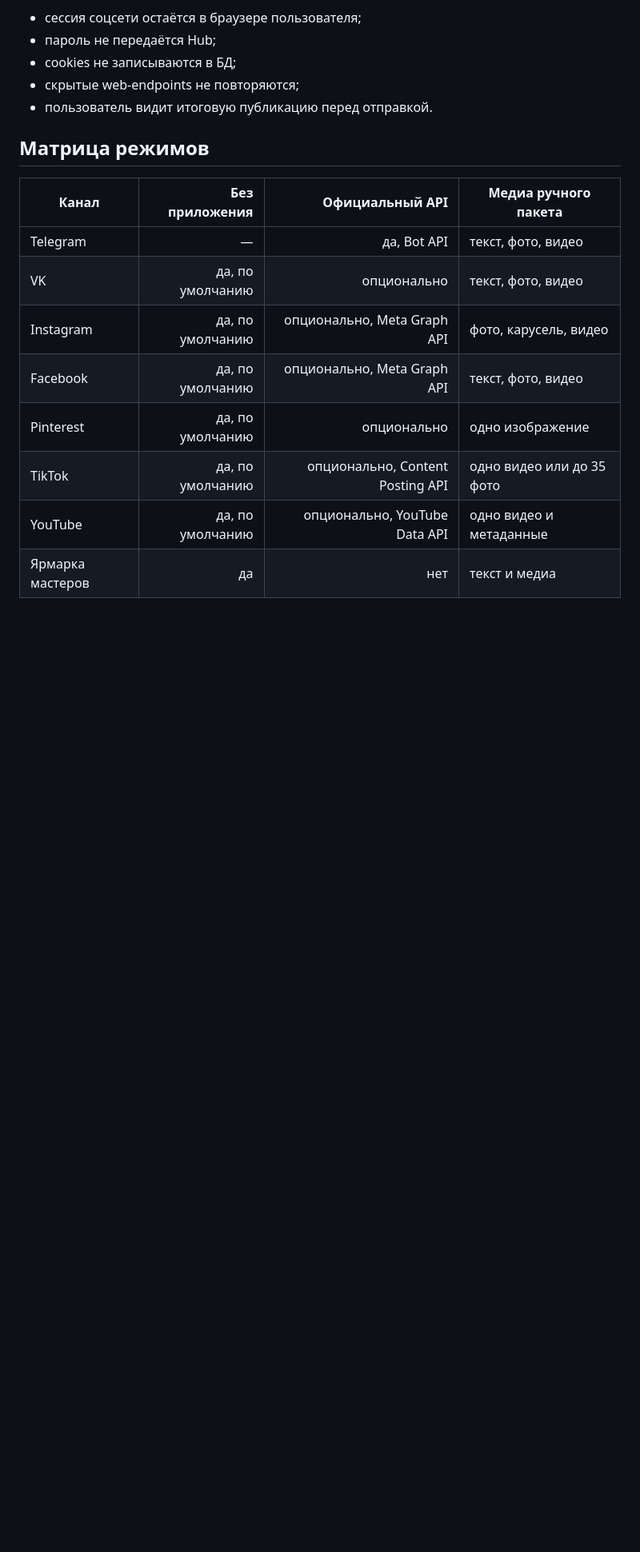
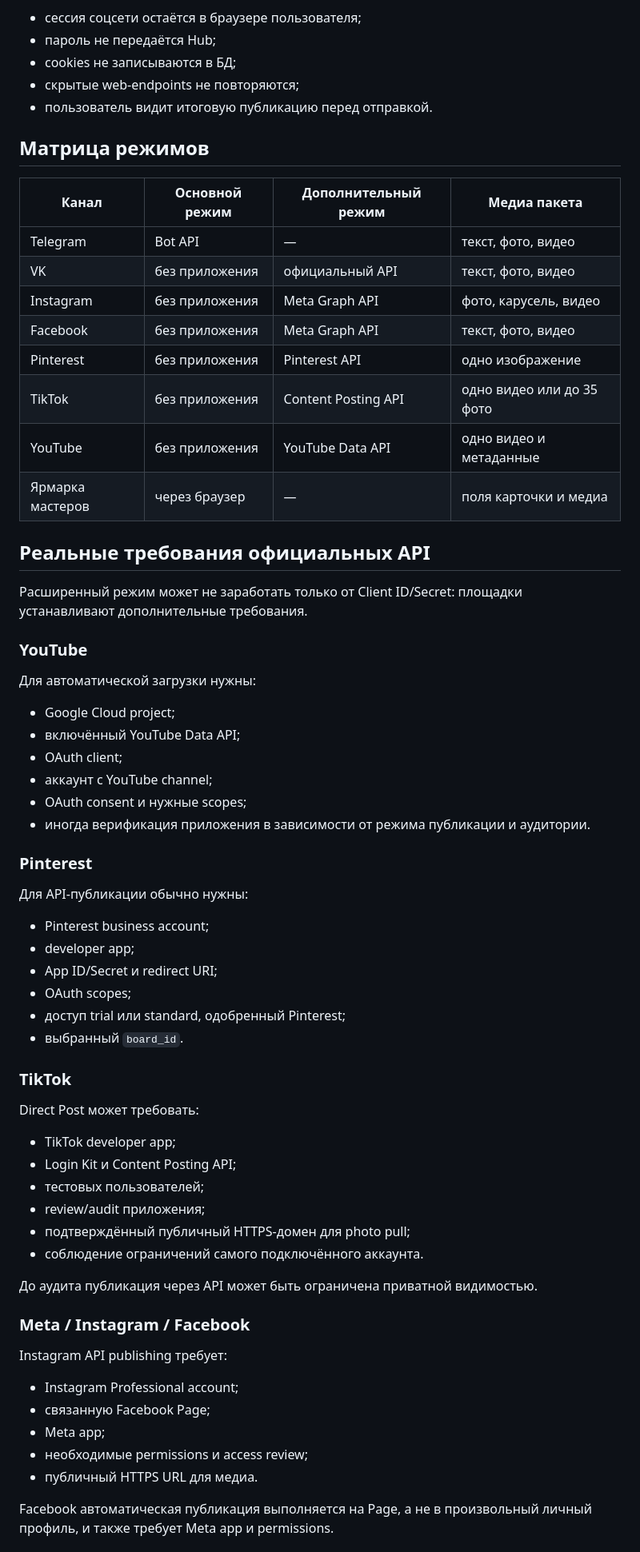
Before and after one commit to f2re/bamboo-content-hub, a Markdown page: docs/INTEGRATIONS.md, the part around one of its changes. Shown at 80% size. GitHub-like rendering; blank space fills up the shorter version.

Commit message:
docs(integrations): define API prerequisites and Livemaster browser mode

```diff
--- a/docs/INTEGRATIONS.md
+++ b/docs/INTEGRATIONS.md
@@ -65,13 +127,65 @@ Bamboo сохраняет более узкую модель:
 
 ## Матрица режимов
 
-| Канал | Без приложения | Официальный API | Медиа ручного пакета |
-|---|---:|---:|---|
-| Telegram | — | да, Bot API | текст, фото, видео |
-| VK | да, по умолчанию | опционально | текст, фото, видео |
-| Instagram | да, по умолчанию | опционально, Meta Graph API | фото, карусель, видео |
-| Facebook | да, по умолчанию | опционально, Meta Graph API | текст, фото, видео |
-| Pinterest | да, по умолчанию | опционально | одно изображение |
-| TikTok | да, по умолчанию | опционально, Content Posting API | одно видео или до 35 фото |
-| YouTube | да, по умолчанию | опционально, YouTube Data API | одно видео и метаданные |
-| Ярмарка мастеров | да | нет | текст и медиа |
+| Канал | Основной режим | Дополнительный режим | Медиа пакета |
+|---|---|---|---|
+| Telegram | Bot API | — | текст, фото, видео |
+| VK | без приложения | официальный API | текст, фото, видео |
+| Instagram | без приложения | Meta Graph API | фото, карусель, видео |
+| Facebook | без приложения | Meta Graph API | текст, фото, видео |
+| Pinterest | без приложения | Pinterest API | одно изображение |
+| TikTok | без приложения | Content Posting API | одно видео или до 35 фото |
+| YouTube | без приложения | YouTube Data API | одно видео и метаданные |
+| Ярмарка мастеров | через браузер | — | поля карточки и медиа |
+
+## Реальные требования официальных API
+
+Расширенный режим может не заработать только от Client ID/Secret: площадки устанавливают дополнительные требования.
+
+### YouTube
+
+Для автоматической загрузки нужны:
+
+- Google Cloud project;
+- включённый YouTube Data API;
+- OAuth client;
+- аккаунт с YouTube channel;
+- OAuth consent и нужные scopes;
+- иногда верификация приложения в зависимости от режима публикации и аудитории.
+
+### Pinterest
+
+Для API-публикации обычно нужны:
+
+- Pinterest business account;
+- developer app;
+- App ID/Secret и redirect URI;
+- OAuth scopes;
+- доступ trial или standard, одобренный Pinterest;
+- выбранный `board_id`.
+
+### TikTok
+
+Direct Post может требовать:
+
+- TikTok developer app;
+- Login Kit и Content Posting API;
+- тестовых пользователей;
+- review/audit приложения;
+- подтверждённый публичный HTTPS-домен для photo pull;
+- соблюдение ограничений самого подключённого аккаунта.
+
+До аудита публикация через API может быть ограничена приватной видимостью.
+
+### Meta / Instagram / Facebook
+
+Instagram API publishing требует:
+
+- Instagram Professional account;
+- связанную Facebook Page;
+- Meta app;
+- необходимые permissions и access review;
+- публичный HTTPS URL для медиа.
+
+Facebook автоматическая публикация выполняется на Page, а не в произвольный личный профиль, и также требует Meta app и permissions.
+
```
Also changed, not shown: other parts of docs/INTEGRATIONS.md (+114 -53 lines).
